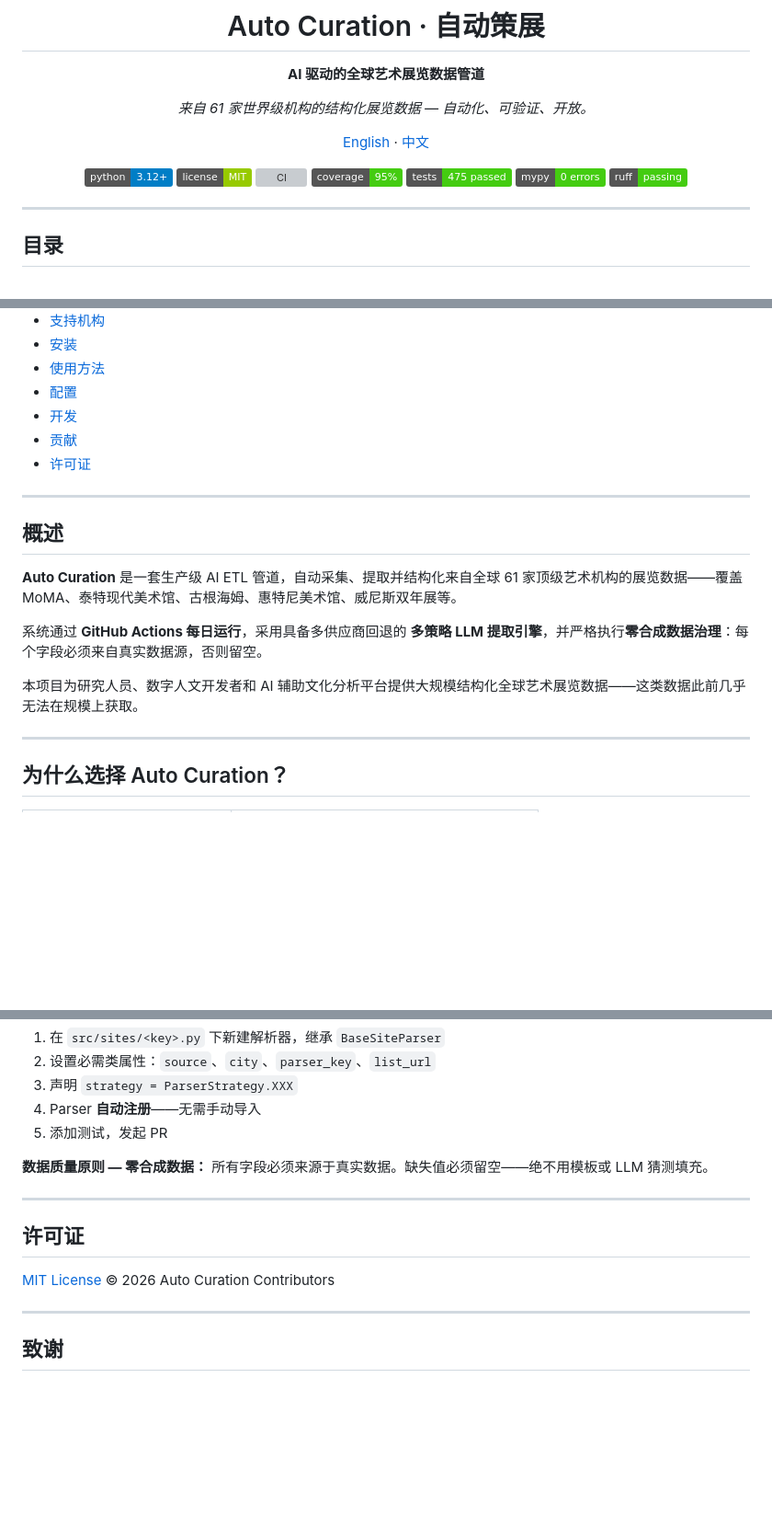
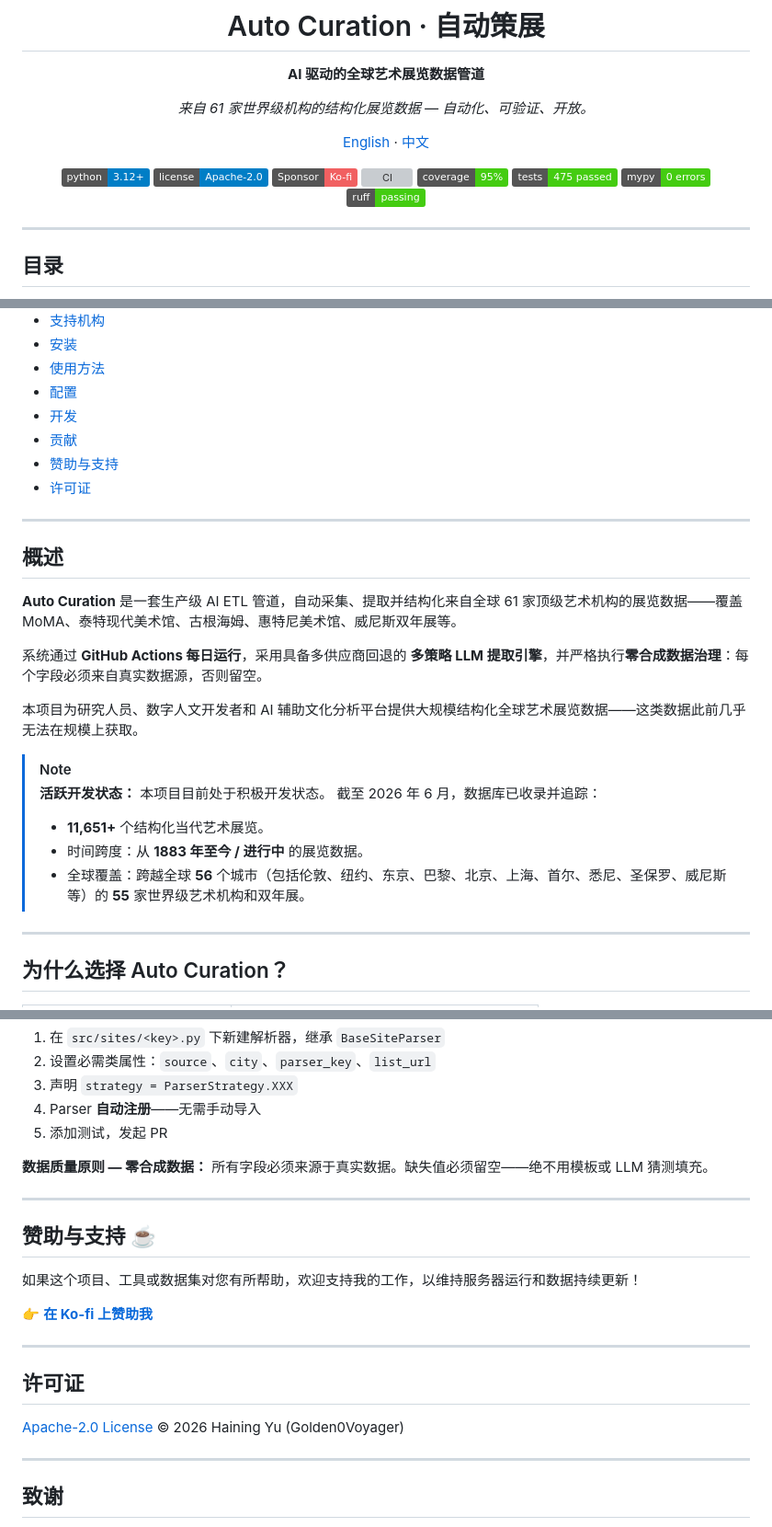
Before and after one commit to Golden0Voyager/auto-curation, a Markdown page: README.zh-CN.md, 3 parts joined by grey strips. Shown at 92% size. GitHub-like rendering; badges without logos; blank space fills up the shorter version; grey boxes are pictures that could not be loaded.

Commit message:
docs: update README.zh-CN.md with development status, stats, and Ko-fi sponsor link
docs: 更新 README.zh-CN.md，增加开发状态、数据统计以及 Ko-fi 赞助链接

```diff
--- a/README.zh-CN.md
+++ b/README.zh-CN.md
@@ -9,7 +9,8 @@
 [English](README.md) · [中文](#概述)
 
 [![Python](https://img.shields.io/badge/python-3.12+-blue.svg)](https://www.python.org/downloads/)
-[![License: MIT](https://img.shields.io/badge/license-MIT-green.svg)](LICENSE)
+[![License: Apache-2.0](https://img.shields.io/badge/license-Apache--2.0-blue.svg)](LICENSE)
+[![Sponsor](https://img.shields.io/badge/Sponsor-Ko--fi-F16061?logo=ko-fi&logoColor=white)](https://ko-fi.com/golden_voyager)
 [![CI](https://img.shields.io/github/actions/workflow/status/Golden0Voyager/auto-curation/ci.yml?branch=main&label=CI&logo=github)](.github/workflows/ci.yml)
 [![coverage](https://img.shields.io/badge/coverage-95%25-brightgreen)](.github/workflows/ci.yml)
 [![tests](https://img.shields.io/badge/tests-475%20passed-brightgreen)](tests/)
@@ -32,6 +33,7 @@
 - [配置](#配置)
 - [开发](#开发)
 - [贡献](#贡献)
+- [赞助与支持](#赞助与支持-☕)
 - [许可证](#许可证)
 
 ---
@@ -43,6 +45,13 @@
 系统通过 **GitHub Actions 每日运行**，采用具备多供应商回退的 **多策略 LLM 提取引擎**，并严格执行**零合成数据治理**：每个字段必须来自真实数据源，否则留空。
 
 本项目为研究人员、数字人文开发者和 AI 辅助文化分析平台提供大规模结构化全球艺术展览数据——这类数据此前几乎无法在规模上获取。
+
+> [!NOTE]
+> **活跃开发状态：** 本项目目前处于积极开发状态。
+> 截至 2026 年 6 月，数据库已收录并追踪：
+> - **11,651+** 个结构化当代艺术展览。
+> - 时间跨度：从 **1883 年至今 / 进行中** 的展览数据。
+> - 全球覆盖：跨越全球 **56** 个城市（包括伦敦、纽约、东京、巴黎、北京、上海、首尔、悉尼、圣保罗、威尼斯等）的 **55** 家世界级艺术机构和双年展。
 
 ---
 
@@ -277,9 +286,17 @@ python scripts/validate_post_scrape.py --all
 
 ---
 
+## 赞助与支持 ☕
+
+如果这个项目、工具或数据集对您有所帮助，欢迎支持我的工作，以维持服务器运行和数据持续更新！
+
+👉 **[在 Ko-fi 上赞助我](https://ko-fi.com/golden_voyager)**
+
+---
+
 ## 许可证
 
-[MIT License](LICENSE) © 2026 Auto Curation Contributors
+[Apache-2.0 License](LICENSE) © 2026 Haining Yu (Golden0Voyager)
 
 ---
 
```
